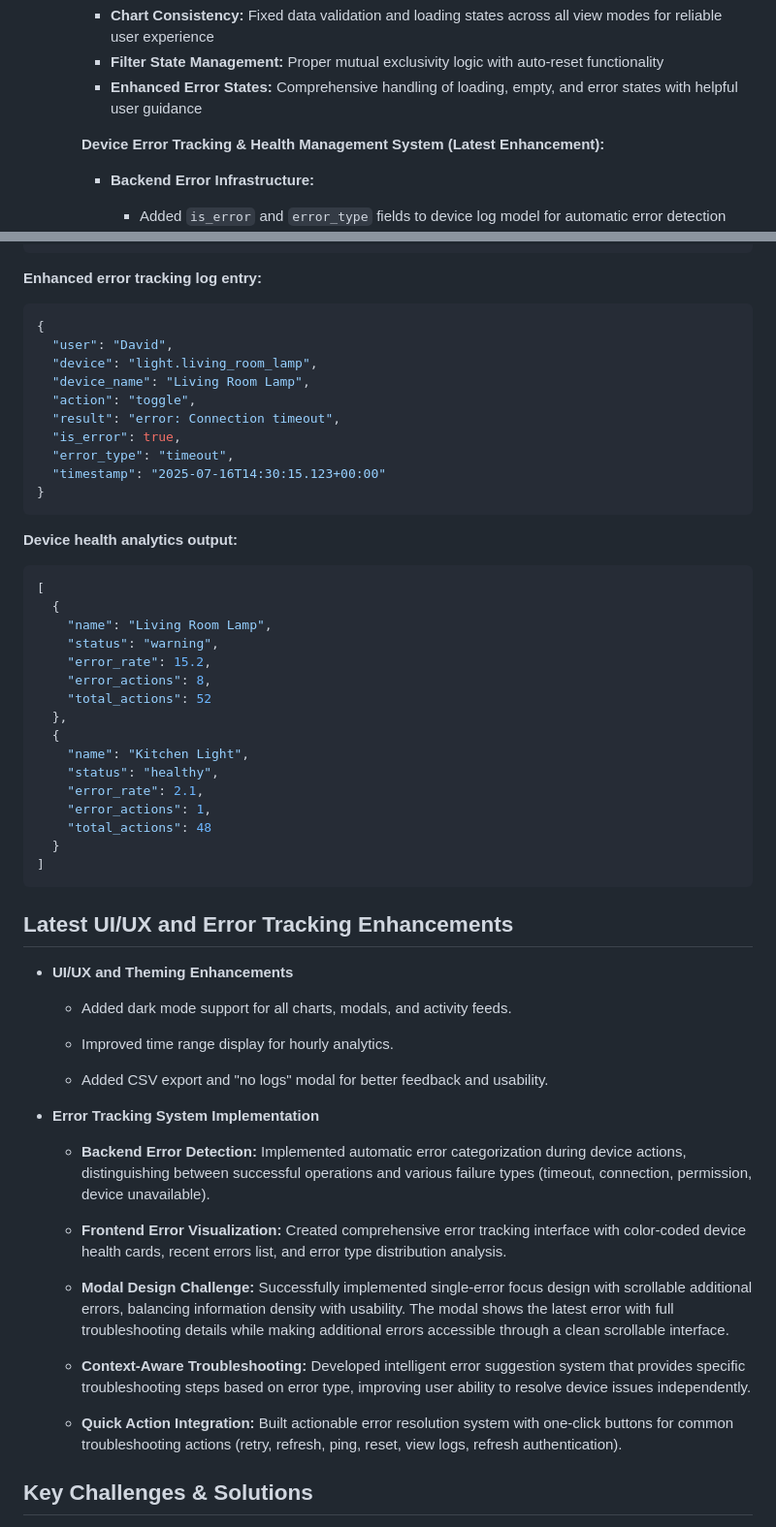
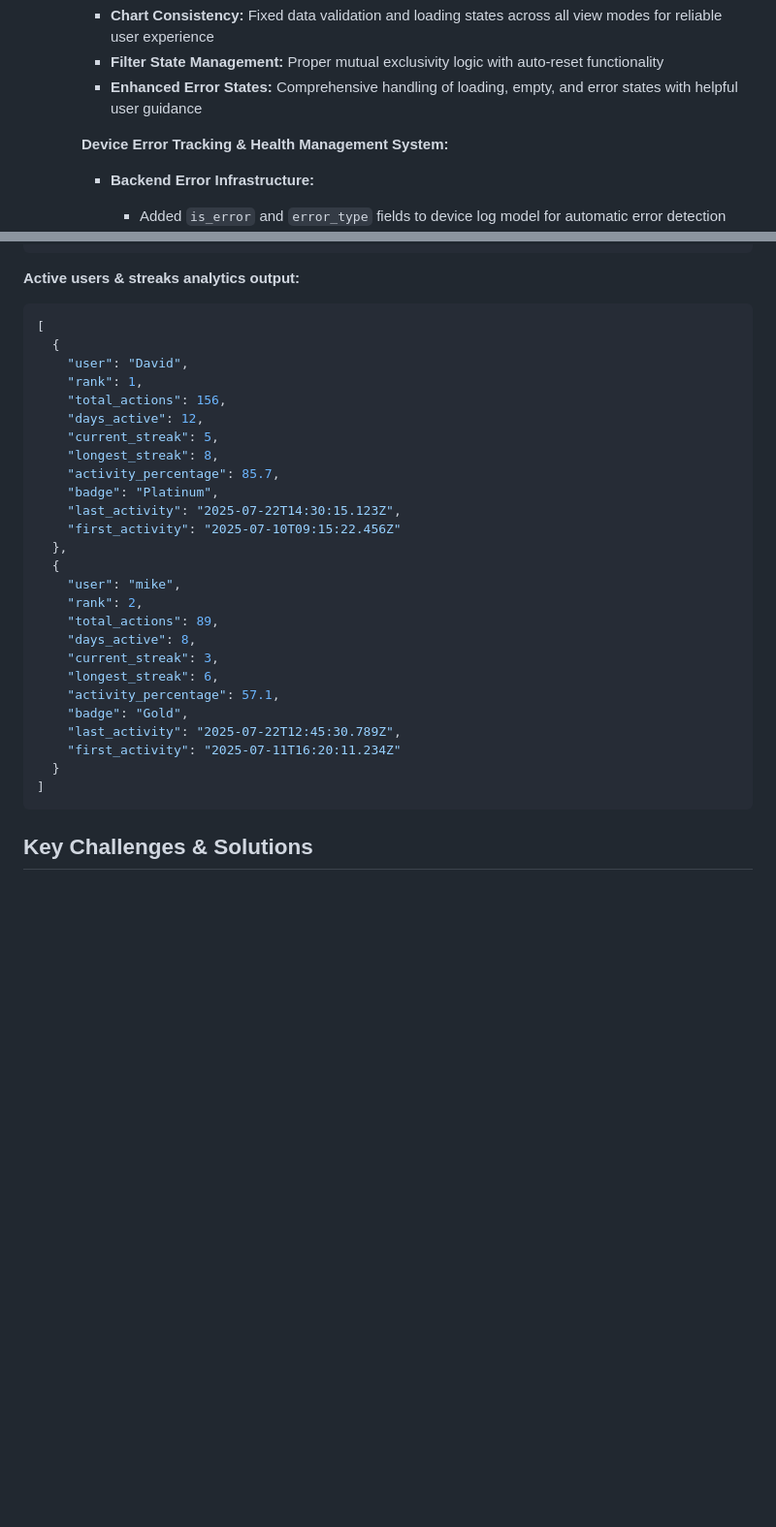
Before and after one commit to davidoc23/TechHomeProject, a Markdown page: README_david_contribution.md, 2 parts joined by grey strips. Shown at 97% size. Drawn GitHub-style; blank space fills up the shorter version.

Commit message:
docs: update readme with user streaks addition.

````diff
--- a/README_david_contribution.md
+++ b/README_david_contribution.md
@@ -84,7 +83,7 @@ This file details my individual contributions to the TechHomeProject Final Year
     - **Filter State Management:** Proper mutual exclusivity logic with auto-reset functionality
     - **Enhanced Error States:** Comprehensive handling of loading, empty, and error states with helpful user guidance
 
-    **Device Error Tracking & Health Management System (Latest Enhancement):**
+    **Device Error Tracking & Health Management System:**
     - **Backend Error Infrastructure:**
       * Added `is_error` and `error_type` fields to device log model for automatic error detection
       * Implemented comprehensive error analytics endpoints:
@@ -215,62 +255,35 @@ This file details my individual contributions to the TechHomeProject Final Year
 ]
 ```
 
-**Enhanced error tracking log entry:**
-```json
-{
-  "user": "David",
-  "device": "light.living_room_lamp",
-  "device_name": "Living Room Lamp",
-  "action": "toggle",
-  "result": "error: Connection timeout",
-  "is_error": true,
-  "error_type": "timeout",
-  "timestamp": "2025-07-16T14:30:15.123+00:00"
-}
-```
-
-**Device health analytics output:**
+**Active users & streaks analytics output:**
 ```json
 [
   {
-    "name": "Living Room Lamp",
-    "status": "warning",
-    "error_rate": 15.2,
-    "error_actions": 8,
-    "total_actions": 52
+    "user": "David",
+    "rank": 1,
+    "total_actions": 156,
+    "days_active": 12,
+    "current_streak": 5,
+    "longest_streak": 8,
+    "activity_percentage": 85.7,
+    "badge": "Platinum",
+    "last_activity": "2025-07-22T14:30:15.123Z",
+    "first_activity": "2025-07-10T09:15:22.456Z"
   },
   {
-    "name": "Kitchen Light",
-    "status": "healthy",
-    "error_rate": 2.1,
-    "error_actions": 1,
-    "total_actions": 48
+    "user": "mike",
+    "rank": 2,
+    "total_actions": 89,
+    "days_active": 8,
+    "current_streak": 3,
+    "longest_streak": 6,
+    "activity_percentage": 57.1,
+    "badge": "Gold",
+    "last_activity": "2025-07-22T12:45:30.789Z",
+    "first_activity": "2025-07-11T16:20:11.234Z"
   }
 ]
 ```
-
-## Latest UI/UX and Error Tracking Enhancements
-
-- **UI/UX and Theming Enhancements**
-
-  - Added dark mode support for all charts, modals, and activity feeds.
-
-  - Improved time range display for hourly analytics.
-
-  - Added CSV export and "no logs" modal for better feedback and usability.
-
-- **Error Tracking System Implementation**
-
-  - **Backend Error Detection:** Implemented automatic error categorization during device actions, distinguishing between successful operations and various failure types (timeout, connection, permission, device unavailable).
-
-  - **Frontend Error Visualization:** Created comprehensive error tracking interface with color-coded device health cards, recent errors list, and error type distribution analysis.
-
-  - **Modal Design Challenge:** Successfully implemented single-error focus design with scrollable additional errors, balancing information density with usability. The modal shows the latest error with full troubleshooting details while making additional errors accessible through a clean scrollable interface.
-
-  - **Context-Aware Troubleshooting:** Developed intelligent error suggestion system that provides specific troubleshooting steps based on error type, improving user ability to resolve device issues independently.
-
-  - **Quick Action Integration:** Built actionable error resolution system with one-click buttons for common troubleshooting actions (retry, refresh, ping, reset, view logs, refresh authentication).
-
 ## Key Challenges & Solutions
 
 - **User attribution in logs:**
````
Also changed, not shown: other parts of README_david_contribution.md (+41 -1 lines).
